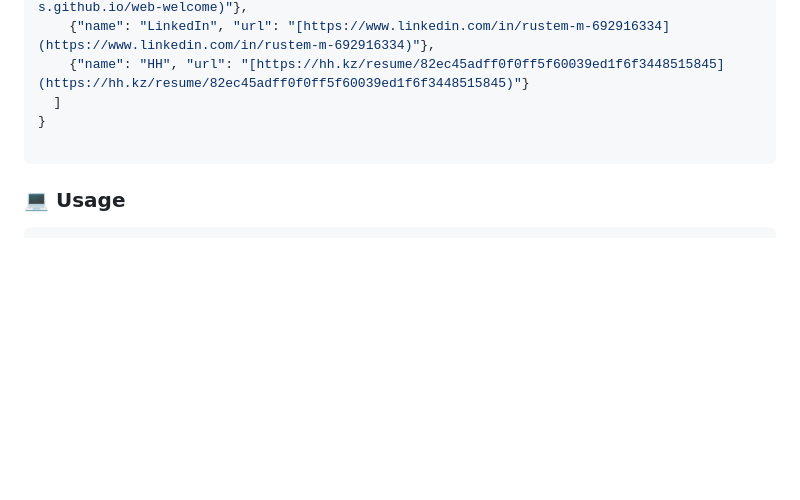
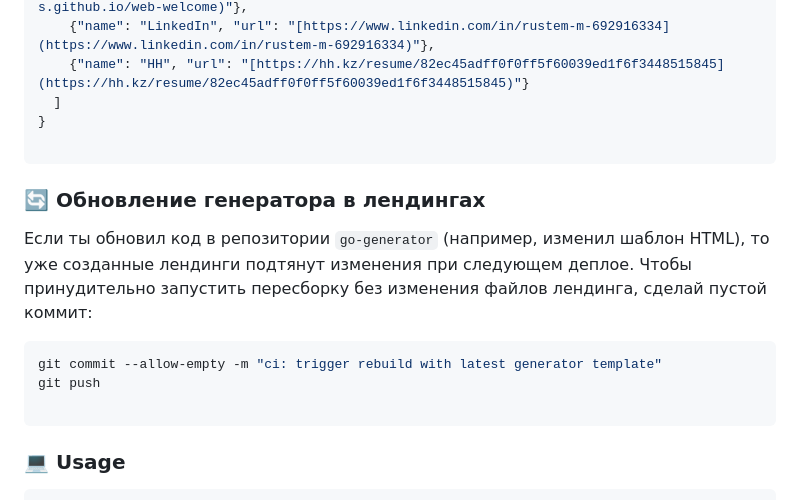
Before and after one commit to my-app-s/go-generator, a Markdown page: README.md, the part around the change. Rendered like a GitHub page; blank space fills up the shorter version.

Commit message:
docs: add instructions for triggering generator rebuilds in landing repos

````diff
--- a/README.md
+++ b/README.md
@@ -53,6 +53,15 @@ go mod tidy
 
 ```
 
+### 🔄 Обновление генератора в лендингах
+Если ты обновил код в репозитории `go-generator` (например, изменил шаблон HTML), то уже созданные лендинги подтянут изменения при следующем деплое. Чтобы принудительно запустить пересборку без изменения файлов лендинга, сделай пустой коммит:
+
+```bash
+git commit --allow-empty -m "ci: trigger rebuild with latest generator template"
+git push
+
+```
+
 ### 💻 Usage
 
 ```bash
````
